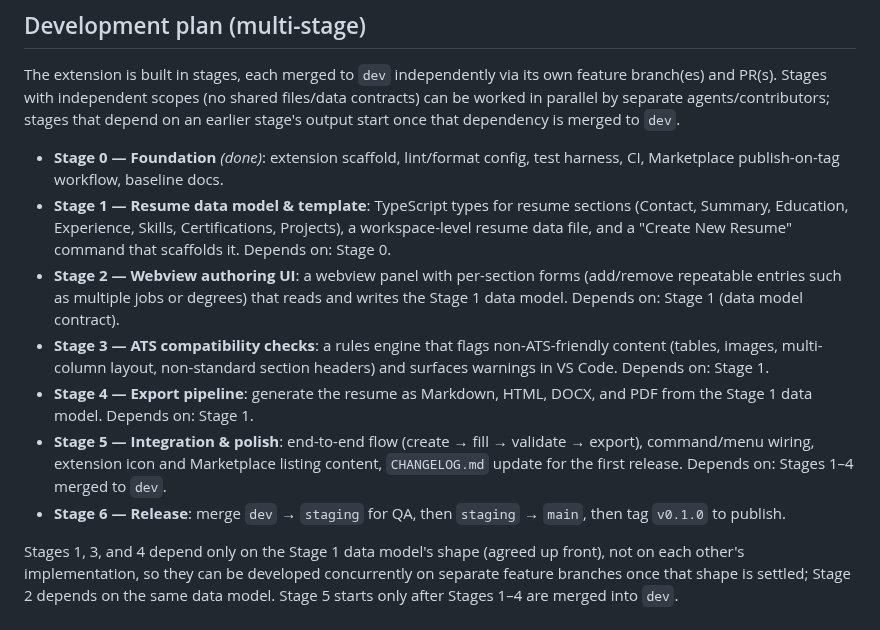
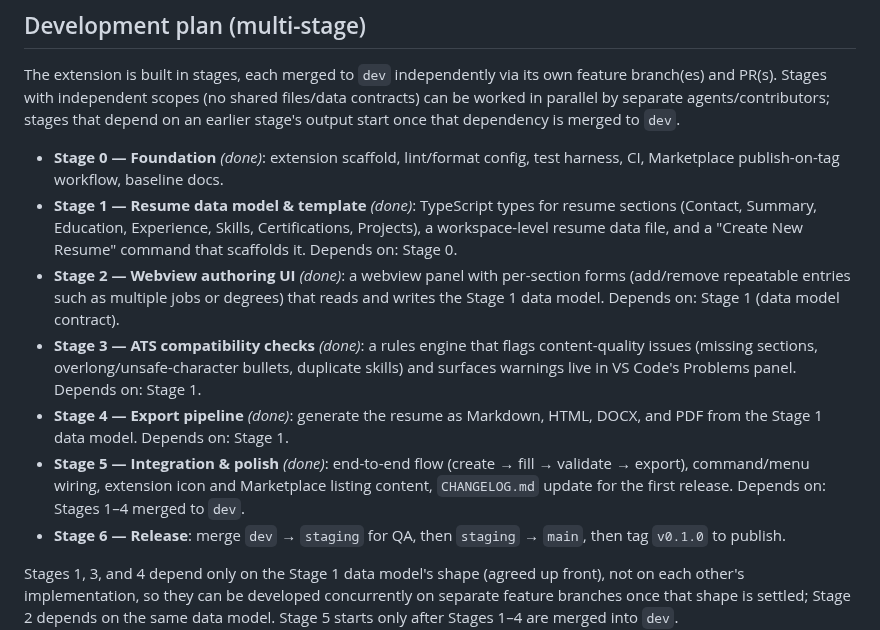
Before and after one commit to RichardMcQuiston01/resume-ats-vscode-ext, a Markdown page: CONTRIBUTING.md, the part around the change. Rendered like a GitHub page.

```diff
--- a/CONTRIBUTING.md
+++ b/CONTRIBUTING.md
@@ -35,21 +35,23 @@ depend on an earlier stage's output start once that dependency is merged to `dev
 
 - **Stage 0 — Foundation** *(done)*: extension scaffold, lint/format config, test
   harness, CI, Marketplace publish-on-tag workflow, baseline docs.
-- **Stage 1 — Resume data model & template**: TypeScript types for resume sections
-  (Contact, Summary, Education, Experience, Skills, Certifications, Projects), a
-  workspace-level resume data file, and a "Create New Resume" command that scaffolds
-  it. Depends on: Stage 0.
-- **Stage 2 — Webview authoring UI**: a webview panel with per-section forms
+- **Stage 1 — Resume data model & template** *(done)*: TypeScript types for resume
+  sections (Contact, Summary, Education, Experience, Skills, Certifications,
+  Projects), a workspace-level resume data file, and a "Create New Resume" command
+  that scaffolds it. Depends on: Stage 0.
+- **Stage 2 — Webview authoring UI** *(done)*: a webview panel with per-section forms
   (add/remove repeatable entries such as multiple jobs or degrees) that reads and
   writes the Stage 1 data model. Depends on: Stage 1 (data model contract).
-- **Stage 3 — ATS compatibility checks**: a rules engine that flags
-  non-ATS-friendly content (tables, images, multi-column layout, non-standard section
-  headers) and surfaces warnings in VS Code. Depends on: Stage 1.
-- **Stage 4 — Export pipeline**: generate the resume as Markdown, HTML, DOCX, and PDF
-  from the Stage 1 data model. Depends on: Stage 1.
-- **Stage 5 — Integration & polish**: end-to-end flow (create → fill → validate →
-  export), command/menu wiring, extension icon and Marketplace listing content,
-  `CHANGELOG.md` update for the first release. Depends on: Stages 1–4 merged to `dev`.
+- **Stage 3 — ATS compatibility checks** *(done)*: a rules engine that flags
+  content-quality issues (missing sections, overlong/unsafe-character bullets,
+  duplicate skills) and surfaces warnings live in VS Code's Problems panel. Depends
+  on: Stage 1.
+- **Stage 4 — Export pipeline** *(done)*: generate the resume as Markdown, HTML,
+  DOCX, and PDF from the Stage 1 data model. Depends on: Stage 1.
+- **Stage 5 — Integration & polish** *(done)*: end-to-end flow (create → fill →
+  validate → export), command/menu wiring, extension icon and Marketplace listing
+  content, `CHANGELOG.md` update for the first release. Depends on: Stages 1–4
+  merged to `dev`.
 - **Stage 6 — Release**: merge `dev` → `staging` for QA, then `staging` → `main`, then
   tag `v0.1.0` to publish.
 
```
Also changed, not shown: CHANGELOG.md (+37 -35 lines), README.md (+28 -17 lines), donate.png (added), resources/icon.png (added), 4 other files.
